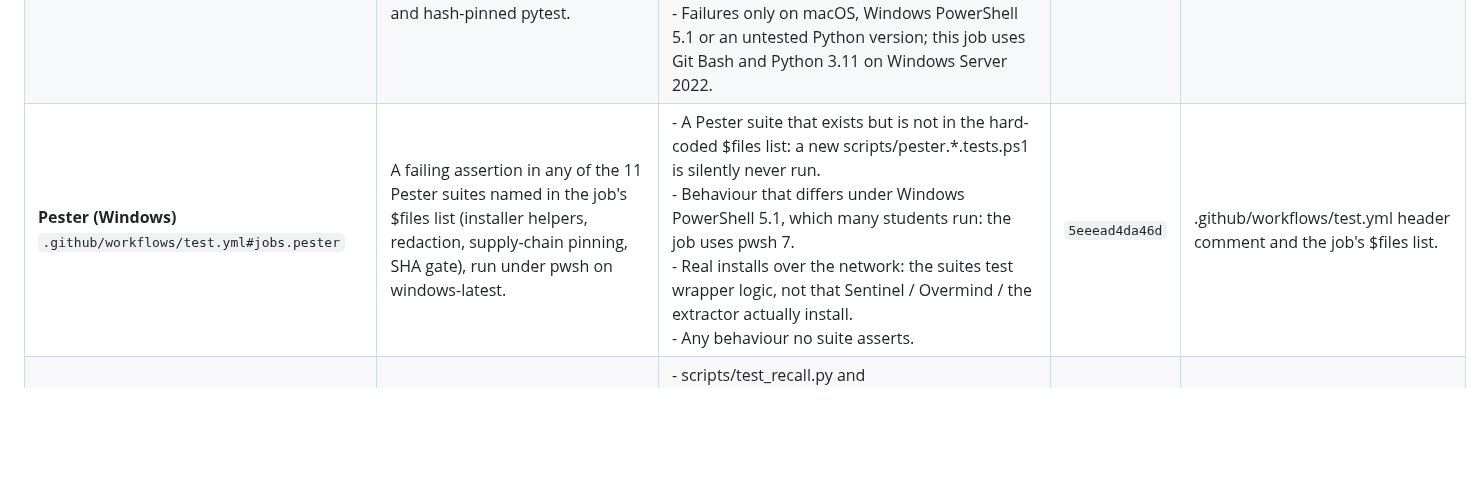
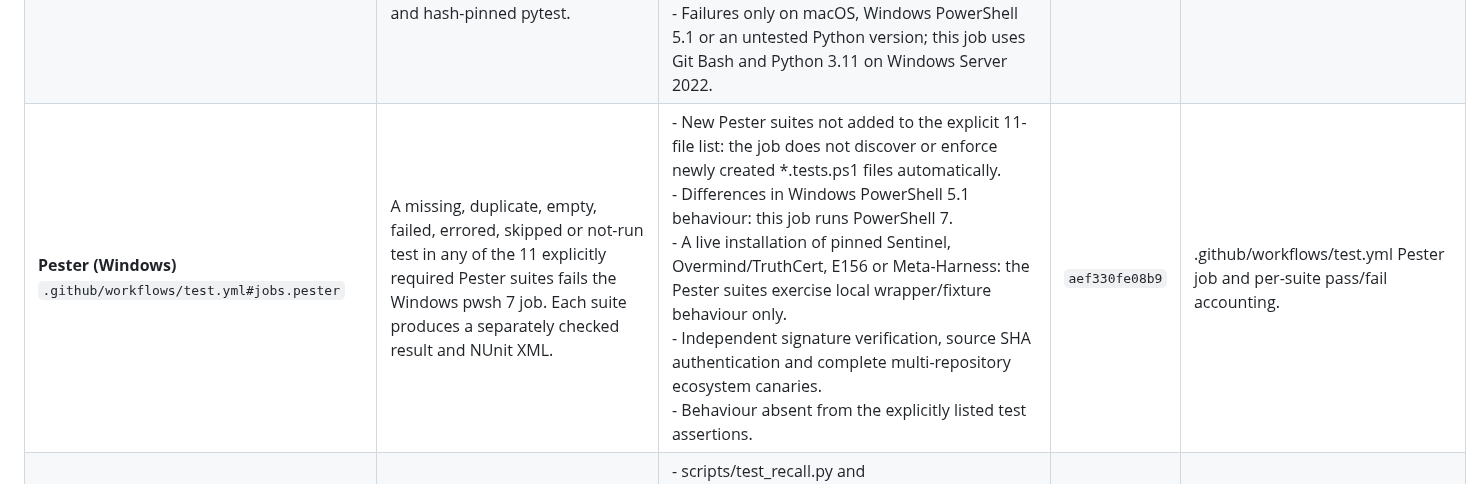
Before and after one commit to mahmood726-cyber/e156-ecosystem-starter, a Markdown page: docs/GATE_GAPS.md, the part around the change. Drawn GitHub-style; blank space fills up the shorter version.

Commit message:
Regenerate gate-gap report for fail-closed Pester suite gate

```diff
--- a/docs/GATE_GAPS.md
+++ b/docs/GATE_GAPS.md
@@ -21,7 +21,7 @@ A green check means *the checks that exist passed*. This page says which checks
 | **Pages link-check (lychee)**<br>`.github/workflows/test.yml#jobs.link-check` | A dead link or broken #fragment anchor in docs/**/*.html before it reaches the Pages surface. | - Broken links in README.md or any other Markdown: the scope is docs/**/*.html only, by design.<br>- A dead site answering 403 or 429: both are in the --accept list and count as alive.<br>- A link that resolves to the wrong or changed content. | `f3cb4383ab6b` | .github/workflows/test.yml link-check job comments and args. |
 | **Static analysis (ShellCheck + PSScriptAnalyzer)**<br>`.github/workflows/test.yml#jobs.lint` | An error-severity ShellCheck finding in the 9 listed .sh files, or an Error-severity PSScriptAnalyzer finding in install/, scripts/, bootstrap/, docs/. | - Warning- or style-level findings (e.g. SC2034, SC2155): --severity=error by design.<br>- .sh files not in the explicit list, e.g. scripts/install-aact*.sh, install-pairwise70.sh, install-rapidmeta.sh, install-e156-capsules.sh, regen-hashes.sh, check-i18n-parity.sh, and all tests/*.bash.<br>- PSAvoidUsingWriteHost and PSUseShouldProcessForStateChangingFunctions: excluded.<br>- Logic bugs a linter cannot see. | `3e8c4540c376` | .github/workflows/test.yml lint job comments and file list. |
 | **Meta-Harness archive installer (Windows Git Bash)**<br>`.github/workflows/test.yml#jobs.meta-harness-unpack-windows` | A failing success/refusal assertion in tests/test_install_meta_harness.py when it exercises the real Bash release installer using local ZIP archives on Windows Server 2022 and hash-pinned pytest. | - A bad real published Meta-Harness release: local ZIP test inputs are constructed fixtures, not a downloaded production release.<br>- The separate PowerShell Meta-Harness installer: only the Bash installer is executed end to end here.<br>- A complete live Sentinel, Overmind/TruthCert, E156 and Meta-Harness certification chain, or independent clinical accuracy.<br>- Failures only on macOS, Windows PowerShell 5.1 or an untested Python version; this job uses Git Bash and Python 3.11 on Windows Server 2022. | `f2f8ab71b9f3` | .github/workflows/test.yml meta-harness-unpack-windows job and tests/test_install_meta_harness.py. |
-| **Pester (Windows)**<br>`.github/workflows/test.yml#jobs.pester` | A failing assertion in any of the 11 Pester suites named in the job's $files list (installer helpers, redaction, supply-chain pinning, SHA gate), run under pwsh on windows-latest. | - A Pester suite that exists but is not in the hard-coded $files list: a new scripts/pester.*.tests.ps1 is silently never run.<br>- Behaviour that differs under Windows PowerShell 5.1, which many students run: the job uses pwsh 7.<br>- Real installs over the network: the suites test wrapper logic, not that Sentinel / Overmind / the extractor actually install.<br>- Any behaviour no suite asserts. | `5eeead4da46d` | .github/workflows/test.yml header comment and the job's $files list. |
+| **Pester (Windows)**<br>`.github/workflows/test.yml#jobs.pester` | A missing, duplicate, empty, failed, errored, skipped or not-run test in any of the 11 explicitly required Pester suites fails the Windows pwsh 7 job. Each suite produces a separately checked result and NUnit XML. | - New Pester suites not added to the explicit 11-file list: the job does not discover or enforce newly created *.tests.ps1 files automatically.<br>- Differences in Windows PowerShell 5.1 behaviour: this job runs PowerShell 7.<br>- A live installation of pinned Sentinel, Overmind/TruthCert, E156 or Meta-Harness: the Pester suites exercise local wrapper/fixture behaviour only.<br>- Independent signature verification, source SHA authentication and complete multi-repository ecosystem canaries.<br>- Behaviour absent from the explicitly listed test assertions. | `aef330fe08b9` | .github/workflows/test.yml Pester job and per-suite pass/fail accounting. |
 | **Python tests (Ubuntu)**<br>`.github/workflows/test.yml#jobs.python-tests` | A failing pytest test anywhere under tests/, on Python 3.11 on Ubuntu -- including tests/test_gate_gaps.py, which is what enforces this registry. Since port S-D: an install of pytest or any dependency that is not hash-pinned in requirements-ci.lock (pip --require-hashes refuses a missing or mismatched hash); tests/test_ci_lock.py refuses any unpinned `pip install` added to the workflow. | - scripts/test_recall.py and scripts/test_refresh_pins.py: they live outside tests/ and `pytest tests/` does not collect them.<br>- Windows-only path or encoding behaviour, and any other Python version.<br>- A test that is skipped or xfailed: pytest reports those without failing the job.<br>- A weak test that passes whatever the code does (that is scripts/blank-and-rerun.py's question).<br>- A malicious or broken package version that a PR deliberately pins with its real hash: the lock proves integrity of the bytes, not their trustworthiness -- lock bumps need review.<br>- pip itself, which comes from the runner's setup-python image and is not pinned by the lock. | `a7169bdeab85` | .github/workflows/test.yml python-tests job; scripts/ listing. Port S-D report (requirements-ci.lock, tests/test_ci_lock.py). |
 | **Sentinel source rule-list drift (pinned CI)**<br>`.github/workflows/test.yml#jobs.sentinel-rule-list-drift` | CI refuses a mismatch between the teaching page's generated rule list and Sentinel source at its exact reviewed Git SHA. Missing or incorrect fetch and generated-page drift are failures. | - Whether Sentinel actually loads or executes rules: this job checks source filenames, not runtime scan results.<br>- Changes upstream after the reviewed SHA; the pin must be advanced deliberately.<br>- Incorrect descriptions or claims outside the auto-generated section.<br>- Cross-platform runtime behavior and actual research accuracy. | `c7fd88fcc919` | .github/workflows/test.yml enabled pinned Sentinel job; scripts/regen-sentinel-rule-list.sh generator. |
 
```
